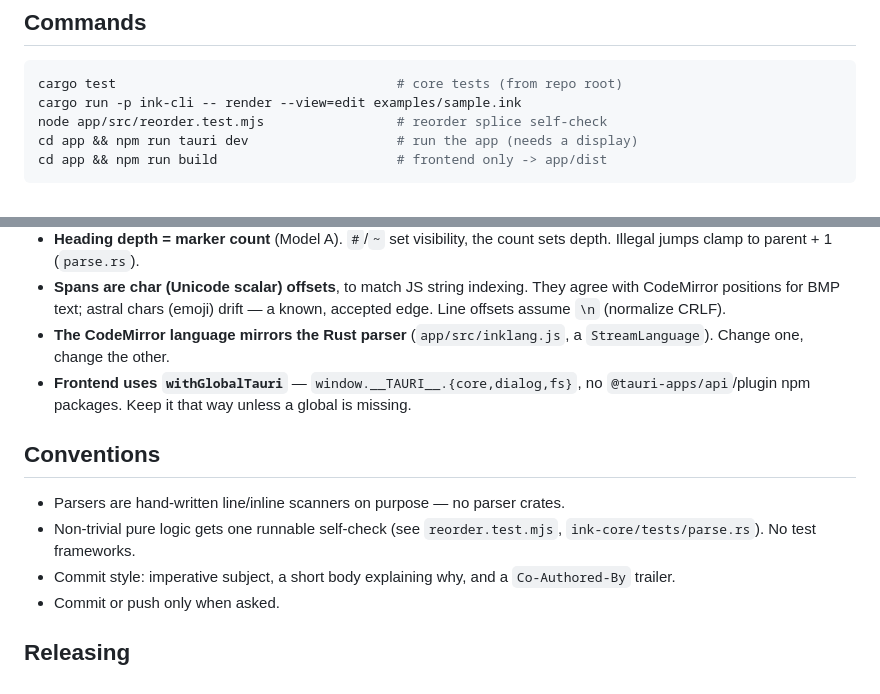
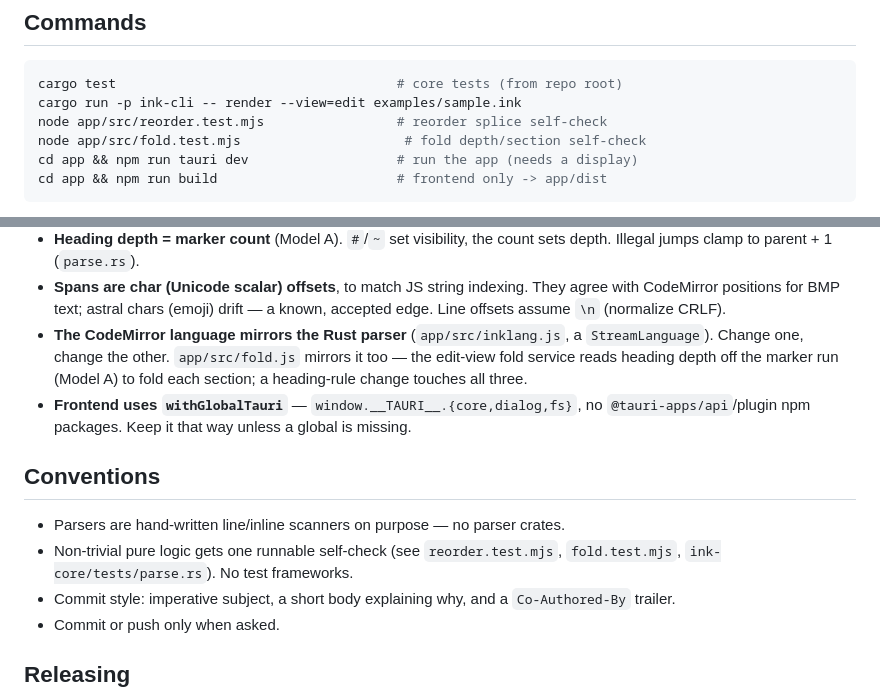
Before and after one commit to thombruce/inkpot, a Markdown page: CLAUDE.md, 2 parts joined by grey strips. Drawn GitHub-style.

Commit message:
Document fold.js and its self-check in CLAUDE.md
Record fold.js as a third mirror of the heading rule (alongside parse.rs and
inklang.js), add its self-check to the commands and conventions lists.

Co-Authored-By: Claude Opus 4.8 <noreply@anthropic.com>

````diff
--- a/CLAUDE.md
+++ b/CLAUDE.md
@@ -31,6 +31,7 @@ stay in outline/edit.
 cargo test                                    # core tests (from repo root)
 cargo run -p ink-cli -- render --view=edit examples/sample.ink
 node app/src/reorder.test.mjs                 # reorder splice self-check
+node app/src/fold.test.mjs                     # fold depth/section self-check
 cd app && npm run tauri dev                   # run the app (needs a display)
 cd app && npm run build                       # frontend only -> app/dist
 ```
@@ -59,7 +60,9 @@ There is **no `cargo-tauri`-free way to `cargo run` the app in debug**:
   They agree with CodeMirror positions for BMP text; astral chars (emoji)
   drift — a known, accepted edge. Line offsets assume `\n` (normalize CRLF).
 - **The CodeMirror language mirrors the Rust parser** (`app/src/inklang.js`,
-  a `StreamLanguage`). Change one, change the other.
+  a `StreamLanguage`). Change one, change the other. `app/src/fold.js` mirrors
+  it too — the edit-view fold service reads heading depth off the marker run
+  (Model A) to fold each section; a heading-rule change touches all three.
 - **Frontend uses `withGlobalTauri`** — `window.__TAURI__.{core,dialog,fs}`, no
   `@tauri-apps/api`/plugin npm packages. Keep it that way unless a global is
   missing.
@@ -68,7 +71,8 @@ There is **no `cargo-tauri`-free way to `cargo run` the app in debug**:
 
 - Parsers are hand-written line/inline scanners on purpose — no parser crates.
 - Non-trivial pure logic gets one runnable self-check (see
-  `reorder.test.mjs`, `ink-core/tests/parse.rs`). No test frameworks.
+  `reorder.test.mjs`, `fold.test.mjs`, `ink-core/tests/parse.rs`). No test
+  frameworks.
 - Commit style: imperative subject, a short body explaining why, and a
   `Co-Authored-By` trailer.
 - Commit or push only when asked.
````
